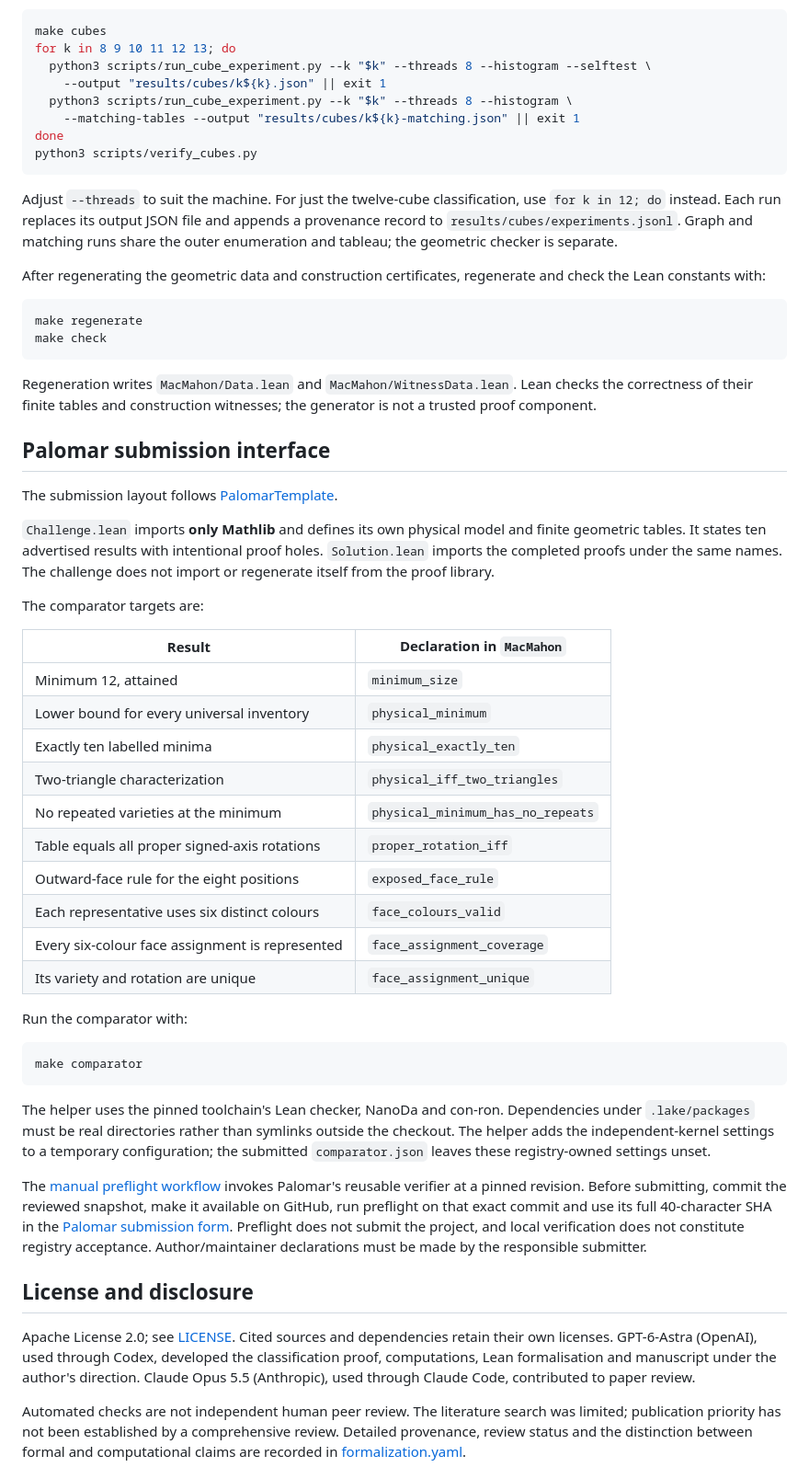
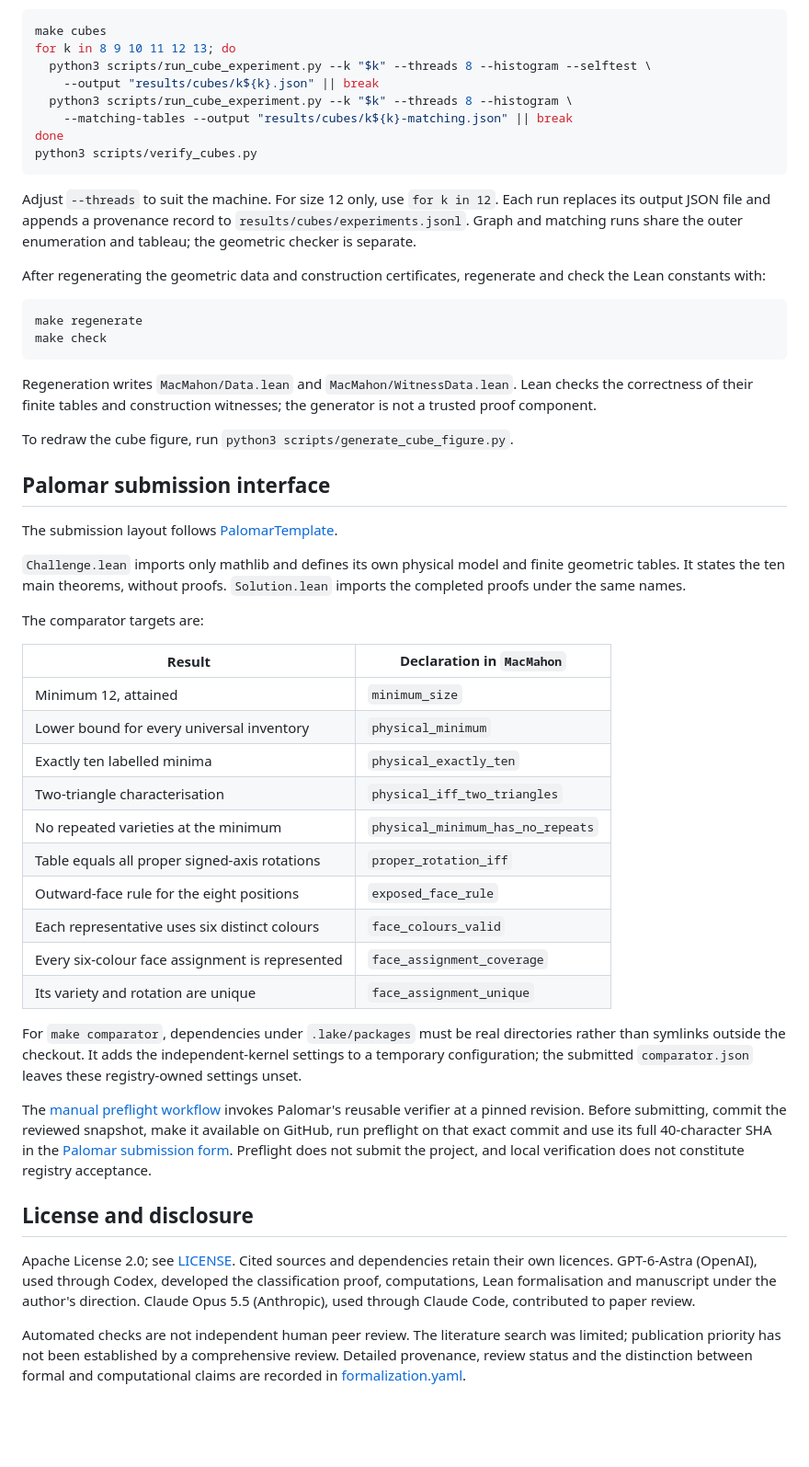
Before and after one commit to jasondavies/macmahon-min-universal-sets, a Markdown page: README.md, the part around one of its changes. Shown at 92% size. Drawn GitHub-style; blank space fills up the shorter version.

````diff
--- a/README.md
+++ b/README.md
@@ -137,15 +126,15 @@ C++20 compiler with OpenMP support (the Makefile defaults to `g++`), then run:
 make cubes
 for k in 8 9 10 11 12 13; do
   python3 scripts/run_cube_experiment.py --k "$k" --threads 8 --histogram --selftest \
-    --output "results/cubes/k${k}.json" || exit 1
+    --output "results/cubes/k${k}.json" || break
   python3 scripts/run_cube_experiment.py --k "$k" --threads 8 --histogram \
-    --matching-tables --output "results/cubes/k${k}-matching.json" || exit 1
+    --matching-tables --output "results/cubes/k${k}-matching.json" || break
 done
 python3 scripts/verify_cubes.py
 ```
 
-Adjust `--threads` to suit the machine. For just the twelve-cube classification,
-use `for k in 12; do` instead. Each run replaces its output JSON file and appends
+Adjust `--threads` to suit the machine. For size 12 only, use `for k in 12`.
+Each run replaces its output JSON file and appends
 a provenance record to `results/cubes/experiments.jsonl`. Graph and matching
 runs share the outer enumeration and tableau; the geometric checker is separate.
 
@@ -161,15 +150,16 @@ Regeneration writes `MacMahon/Data.lean` and `MacMahon/WitnessData.lean`.
 Lean checks the correctness of their finite tables and construction witnesses;
 the generator is not a trusted proof component.
 
+To redraw the cube figure, run `python3 scripts/generate_cube_figure.py`.
+
 ## Palomar submission interface
 
 The submission layout follows
 [PalomarTemplate](https://github.com/PalomarRegistry/PalomarTemplate).
 
-`Challenge.lean` imports **only Mathlib** and defines its own physical model and
-finite geometric tables. It states ten advertised results with intentional proof
-holes. `Solution.lean` imports the completed proofs under the same names.
-The challenge does not import or regenerate itself from the proof library.
+`Challenge.lean` imports only mathlib and defines its own physical model and
+finite geometric tables. It states the ten main theorems, without proofs.
+`Solution.lean` imports the completed proofs under the same names.
 
 The comparator targets are:
 
@@ -178,7 +168,7 @@ The comparator targets are:
 | Minimum 12, attained | `minimum_size` |
 | Lower bound for every universal inventory | `physical_minimum` |
 | Exactly ten labelled minima | `physical_exactly_ten` |
-| Two-triangle characterization | `physical_iff_two_triangles` |
+| Two-triangle characterisation | `physical_iff_two_triangles` |
 | No repeated varieties at the minimum | `physical_minimum_has_no_repeats` |
 | Table equals all proper signed-axis rotations | `proper_rotation_iff` |
 | Outward-face rule for the eight positions | `exposed_face_rule` |
@@ -186,17 +176,10 @@ The comparator targets are:
 | Every six-colour face assignment is represented | `face_assignment_coverage` |
 | Its variety and rotation are unique | `face_assignment_unique` |
 
-Run the comparator with:
-
-```sh
-make comparator
-```
-
-The helper uses the pinned toolchain's Lean checker, NanoDa and con-ron.
-Dependencies under `.lake/packages` must be real directories rather than
-symlinks outside the checkout. The helper adds the independent-kernel settings
-to a temporary configuration; the submitted `comparator.json` leaves these
-registry-owned settings unset.
+For `make comparator`, dependencies under `.lake/packages` must be real
+directories rather than symlinks outside the checkout. It adds the
+independent-kernel settings to a temporary configuration; the submitted
+`comparator.json` leaves these registry-owned settings unset.
 
 The [manual preflight workflow](.github/workflows/palomar-preflight.yml) invokes
 Palomar's reusable verifier at a pinned revision. Before submitting, commit the
@@ -204,13 +187,12 @@ reviewed snapshot, make it available on GitHub, run preflight on that exact
 commit and use its full 40-character SHA in the
 [Palomar submission form](https://submit.palomar-registry.org).
 Preflight does not submit the project, and local verification does not constitute
-registry acceptance. Author/maintainer declarations must be made by the
-responsible submitter.
+registry acceptance.
 
 ## License and disclosure
 
 Apache License 2.0; see [LICENSE](LICENSE). Cited sources and dependencies retain
-their own licenses. GPT-6-Astra (OpenAI), used through Codex, developed the
+their own licences. GPT-6-Astra (OpenAI), used through Codex, developed the
 classification proof, computations, Lean formalisation and manuscript under the
 author's direction. Claude Opus 5.5 (Anthropic), used through Claude Code, contributed
 to paper review.
````
Also changed, not shown: other parts of README.md (+25 -36 lines).
